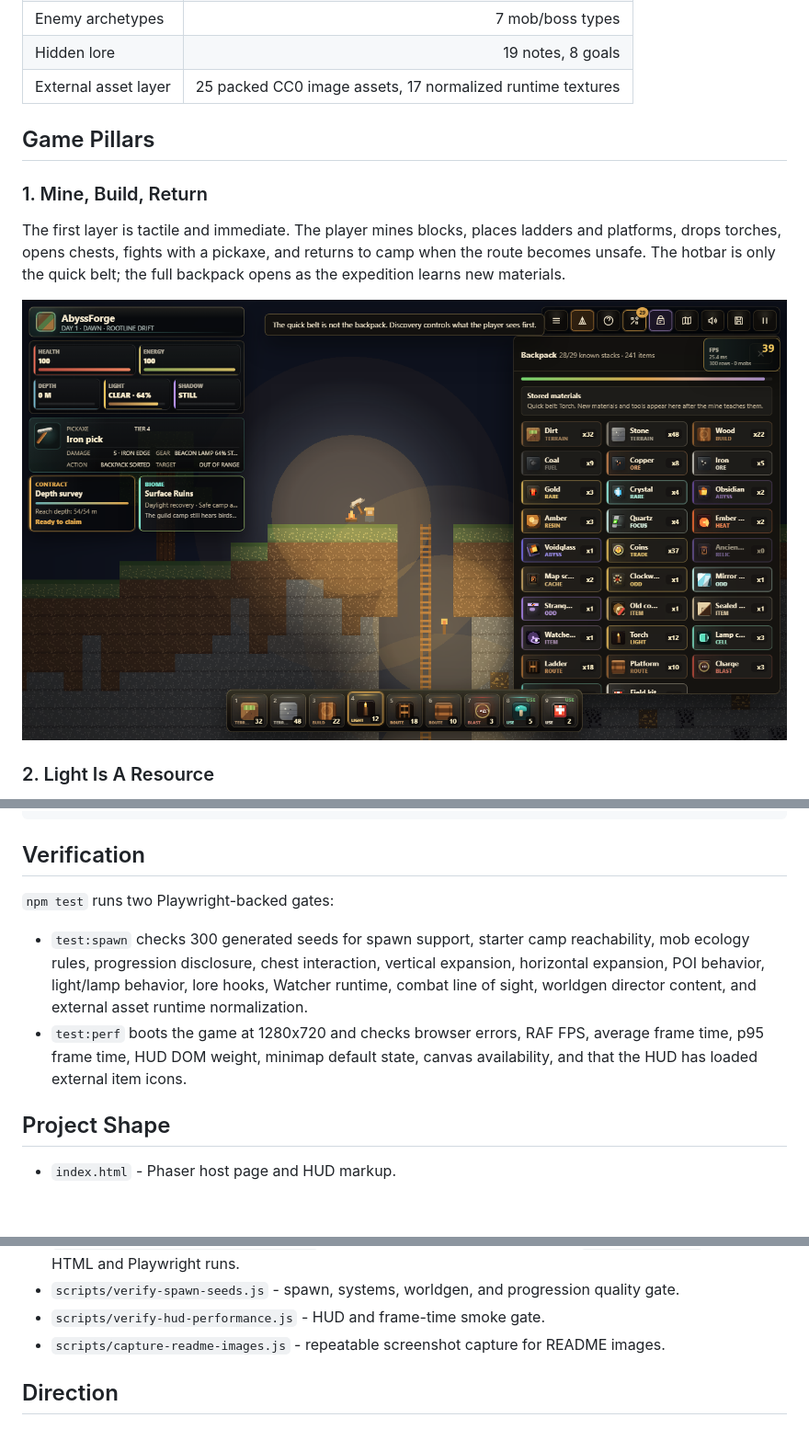
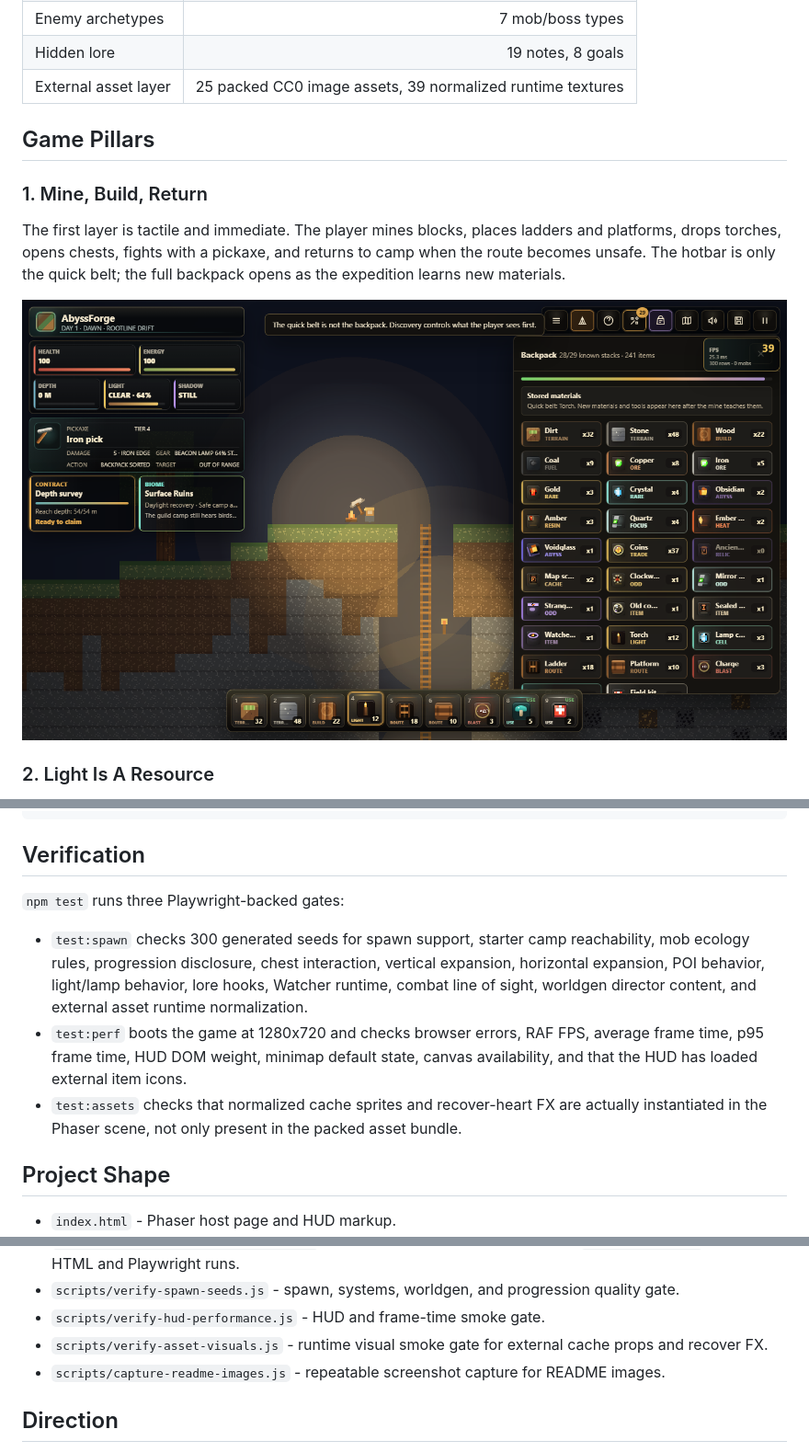
Before and after one commit to RiseFox/abyssforge, a Markdown page: README.md, 3 parts joined by grey strips. Shown: that part at 92% size. Drawn GitHub-style; pictures changed too: docs/images/abyssforge-backpack-workshop.png; blank space fills up the shorter version.

Commit message:
feat: expand runtime asset visuals

```diff
--- a/README.md
+++ b/README.md
@@ -36,7 +36,7 @@ The player should always have a practical reason to continue: a better pick, a s
 | Cave events | 4 event families |
 | Enemy archetypes | 7 mob/boss types |
 | Hidden lore | 19 notes, 8 goals |
-| External asset layer | 25 packed CC0 image assets, 17 normalized runtime textures |
+| External asset layer | 25 packed CC0 image assets, 39 normalized runtime textures |
 
 ## Game Pillars
 
@@ -175,10 +175,11 @@ npm run assets:all
 
 ## Verification
 
-`npm test` runs two Playwright-backed gates:
+`npm test` runs three Playwright-backed gates:
 
 - `test:spawn` checks 300 generated seeds for spawn support, starter camp reachability, mob ecology rules, progression disclosure, chest interaction, vertical expansion, horizontal expansion, POI behavior, light/lamp behavior, lore hooks, Watcher runtime, combat line of sight, worldgen director content, and external asset runtime normalization.
 - `test:perf` boots the game at 1280x720 and checks browser errors, RAF FPS, average frame time, p95 frame time, HUD DOM weight, minimap default state, canvas availability, and that the HUD has loaded external item icons.
+- `test:assets` checks that normalized cache sprites and recover-heart FX are actually instantiated in the Phaser scene, not only present in the packed asset bundle.
 
 ## Project Shape
 
@@ -200,6 +201,7 @@ npm run assets:all
 - `scripts/build-external-asset-data.js` - packs audited external images into `js/asset-data.js` for local HTML and Playwright runs.
 - `scripts/verify-spawn-seeds.js` - spawn, systems, worldgen, and progression quality gate.
 - `scripts/verify-hud-performance.js` - HUD and frame-time smoke gate.
+- `scripts/verify-asset-visuals.js` - runtime visual smoke gate for external cache props and recover FX.
 - `scripts/capture-readme-images.js` - repeatable screenshot capture for README images.
 
 ## Direction
```
Also changed, not shown: PRODUCT.md (+1 -1 lines), docs/images/abyssforge-biome-intel.png, docs/images/abyssforge-hidden-lore.png, docs/images/abyssforge-horizon-regions.png, docs/images/abyssforge-surface-camp.png, 6 other files.
